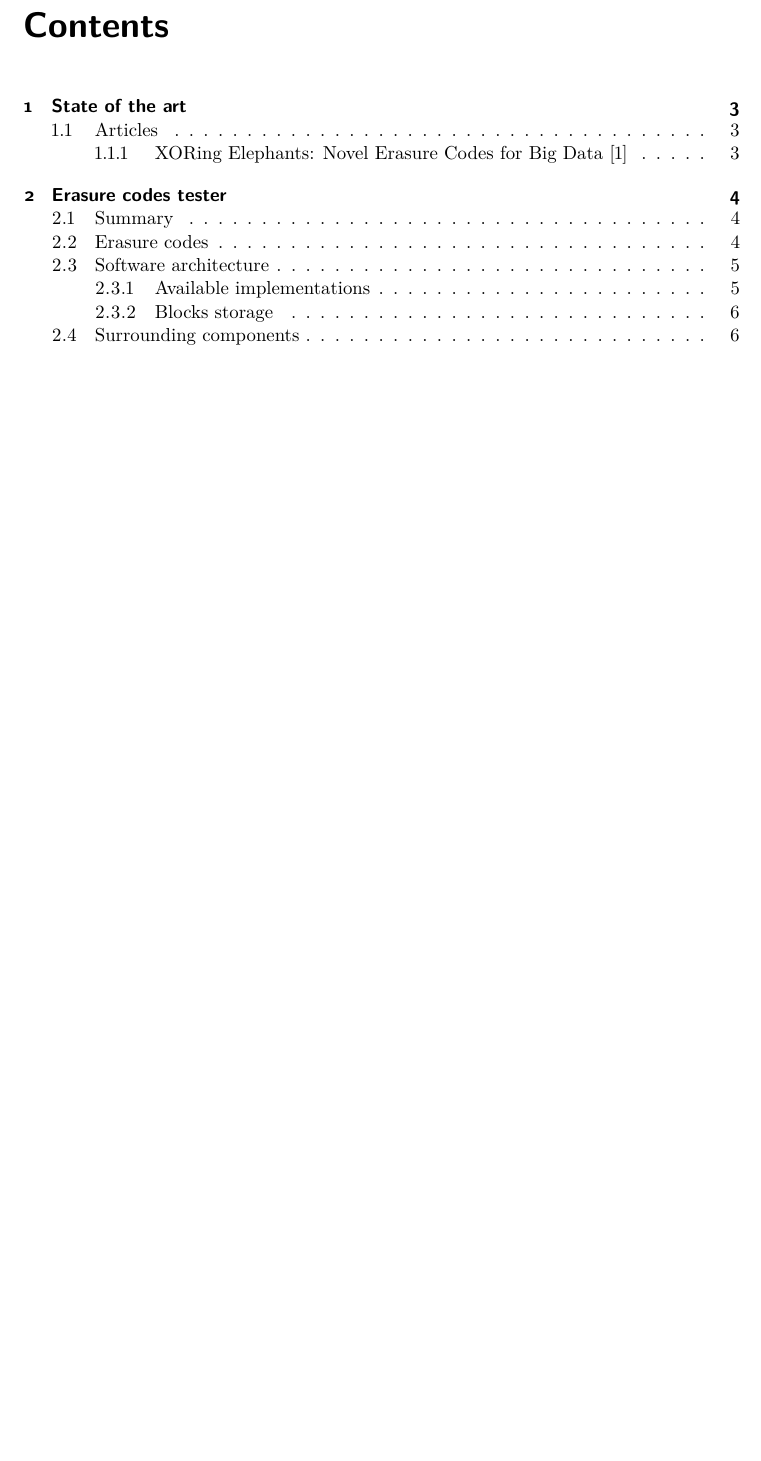
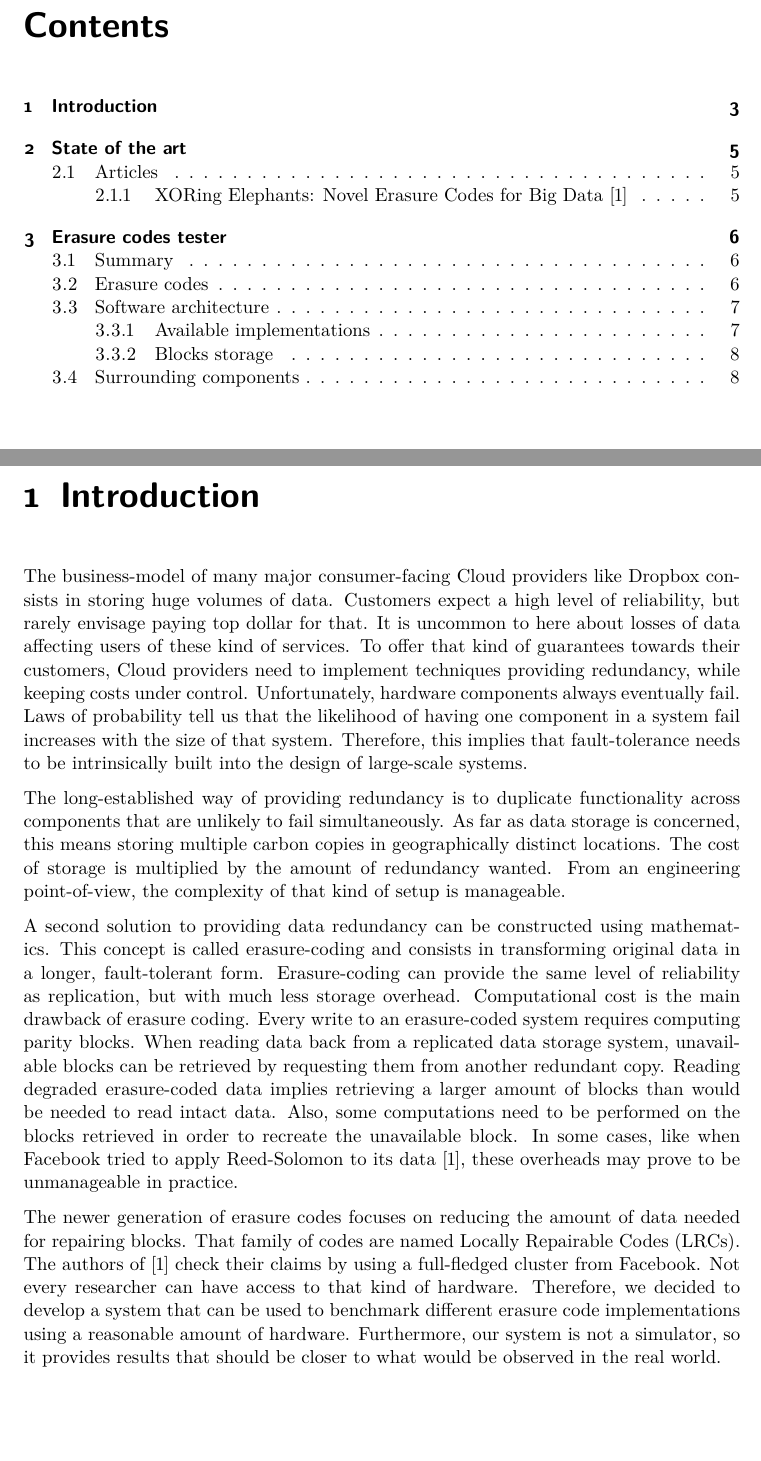
Before and after one commit to sebva/ErasureBench, a LaTeX thesis (report/main.tex, which reads report/introduction.tex): part of page 2 of 7 before the commit and two parts of pages 2 and 3 of 9 after it, the two joined at a grey line, cut so that both start at the same text, the shorter picture padded with empty space. Compiled offline with XeLaTeX.

Commit message:
Introduction

```diff
--- /dev/null
+++ b/report/introduction.tex
@@ -0,0 +1,33 @@
+\chapter{Introduction}
+
+The business-model of many major consumer-facing Cloud providers like Dropbox consists in storing huge volumes of data.
+Customers expect a high level of reliability, but rarely envisage paying top dollar for that.
+It is uncommon to here about losses of data affecting users of these kind of services.
+To offer that kind of guarantees towards their customers, Cloud providers need to implement techniques providing redundancy, while keeping costs under control.
+Unfortunately, hardware components always eventually fail.
+Laws of probability tell us that the likelihood of having one component in a system fail increases with the size of that system.
+Therefore, this implies that fault-tolerance needs to be intrinsically built into the design of large-scale systems.
+
+The long-established way of providing redundancy is to duplicate functionality across components that are unlikely to fail simultaneously.
+As far as data storage is concerned, this means storing multiple carbon copies in geographically distinct locations.
+The cost of storage is multiplied by the amount of redundancy wanted.
+From an engineering point-of-view, the complexity of that kind of setup is manageable.
+
+A second solution to providing data redundancy can be constructed using mathematics.
+This concept is called erasure-coding and consists in transforming original data in a longer, fault-tolerant form.
+Erasure-coding can provide the same level of reliability as replication, but with much less storage overhead.
+Computational cost is the main drawback of erasure coding.
+Every write to an erasure-coded system requires computing parity blocks.
+When reading data back from a replicated data storage system, unavailable blocks can be retrieved by requesting them from another redundant copy.
+Reading degraded erasure-coded data implies retrieving a larger amount of blocks than would be needed to read intact data.
+Also, some computations need to be performed on the blocks retrieved in order to recreate the unavailable block.
+In some cases, like when Facebook tried to apply Reed-Solomon to its data \autocite{XorbasVLDB}, these overheads may prove to be unmanageable in practice.
+
+The newer generation of erasure codes focuses on reducing the amount of data needed for repairing blocks.
+That family of codes are named \acp{lrc}.
+The authors of \autocite{XorbasVLDB} check their claims by using a full-fledged cluster from Facebook.
+Not every researcher can have access to that kind of hardware.
+Therefore, we decided to develop a system that can be used to benchmark different erasure code implementations using a reasonable amount of hardware.
+Furthermore, our system is not a simulator, so it provides results that should be closer to what would be observed in the real world.
+
+\todo[inline]{This report is structured... Firstly... Secondly...}
```
Also changed, not shown: report/main.tex (+2 -0 lines).
